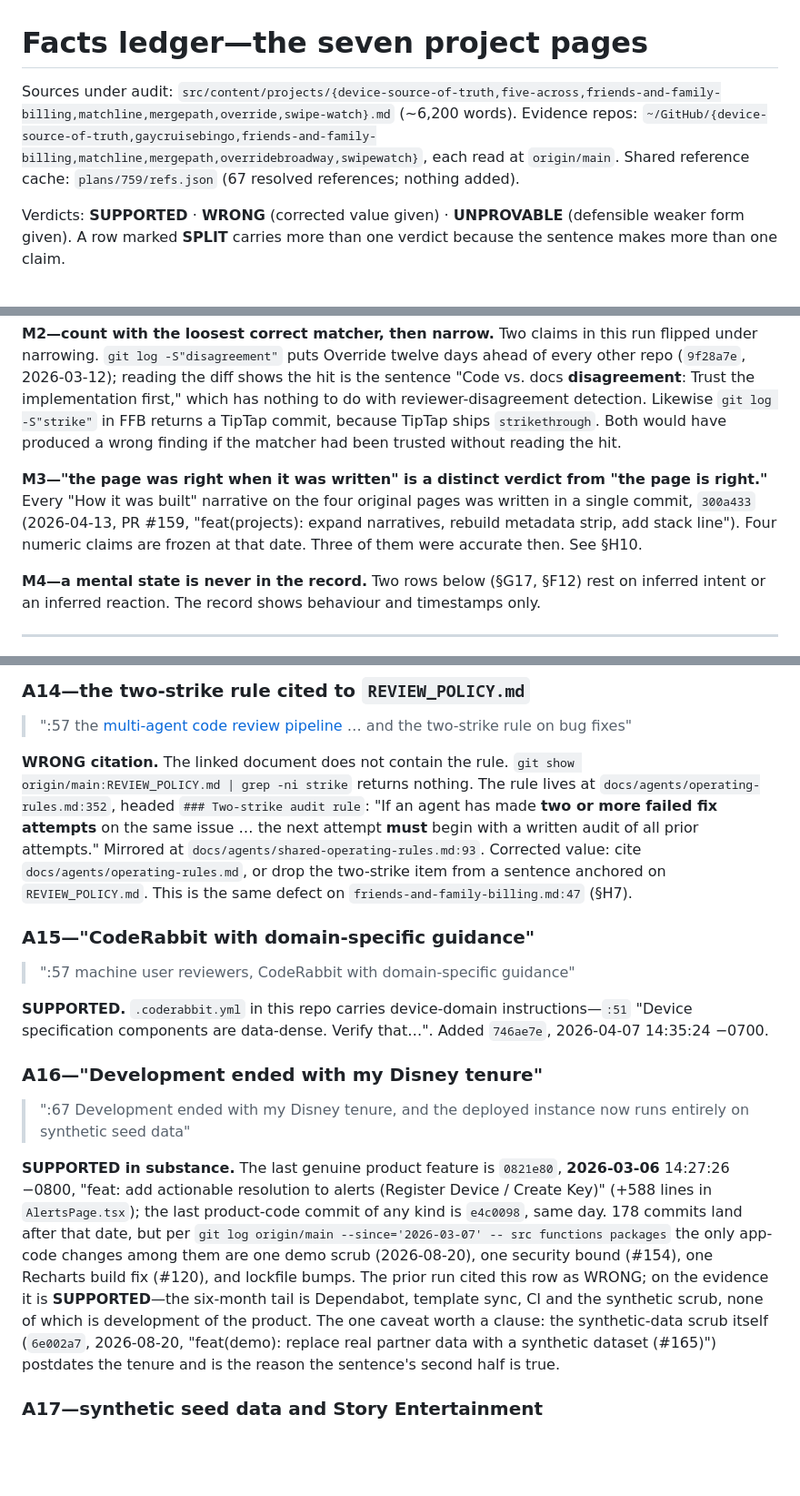
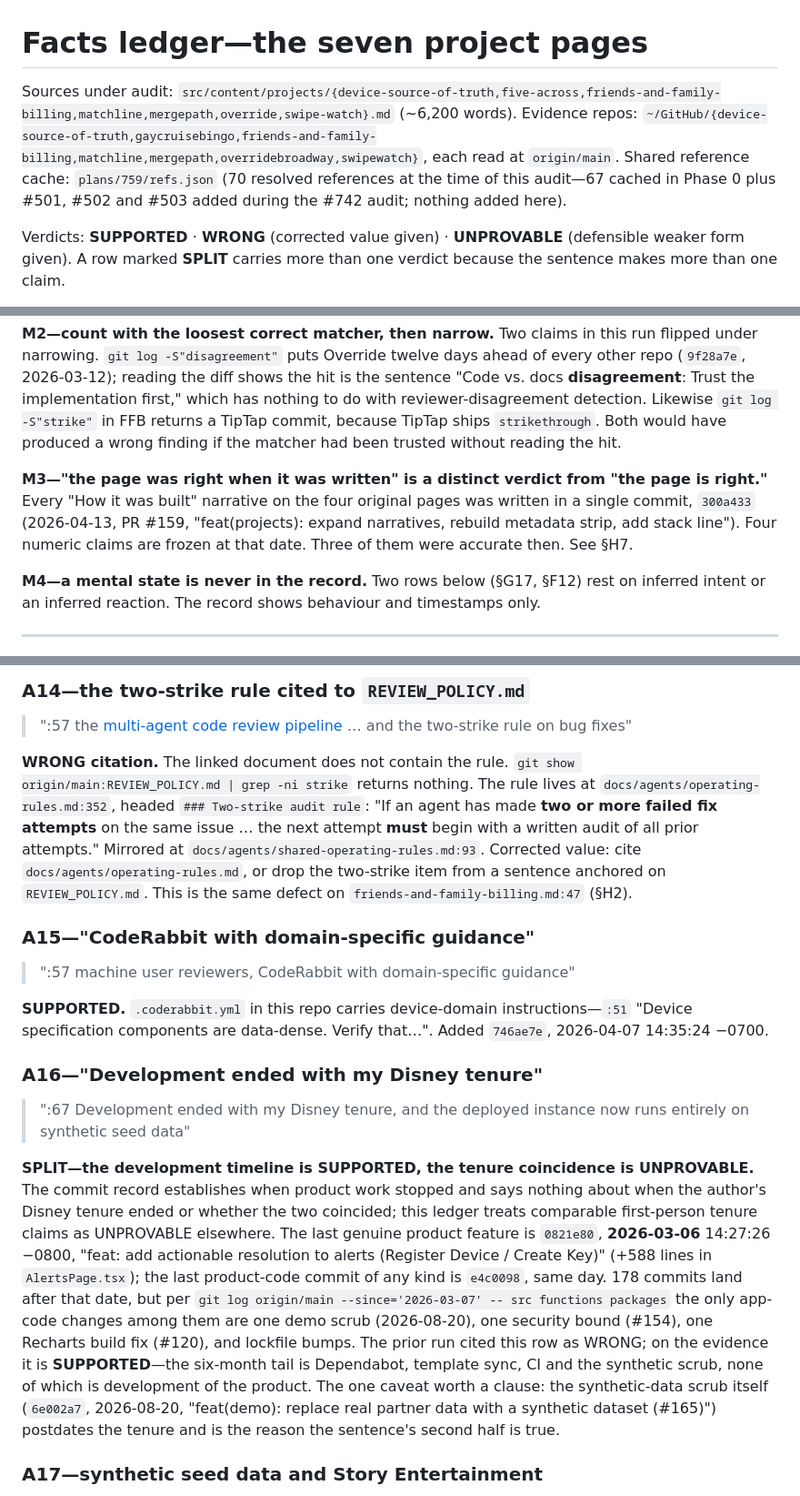
Before and after one commit to nathanjohnpayne/nathanpaynedotcom, a Markdown page: plans/759/project-pages-ledger.md, 3 parts joined by grey strips. Shown at 91% size. GitHub-like rendering; blank space fills up the shorter version.

```diff
--- a/plans/759/project-pages-ledger.md
+++ b/plans/759/project-pages-ledger.md
@@ -1,6 +1,6 @@
 # Facts ledger—the seven project pages
 
-Sources under audit: `src/content/projects/{device-source-of-truth,five-across,friends-and-family-billing,matchline,mergepath,override,swipe-watch}.md` (~6,200 words). Evidence repos: `~/GitHub/{device-source-of-truth,gaycruisebingo,friends-and-family-billing,matchline,mergepath,overridebroadway,swipewatch}`, each read at `origin/main`. Shared reference cache: `plans/759/refs.json` (67 resolved references; nothing added).
+Sources under audit: `src/content/projects/{device-source-of-truth,five-across,friends-and-family-billing,matchline,mergepath,override,swipe-watch}.md` (~6,200 words). Evidence repos: `~/GitHub/{device-source-of-truth,gaycruisebingo,friends-and-family-billing,matchline,mergepath,overridebroadway,swipewatch}`, each read at `origin/main`. Shared reference cache: `plans/759/refs.json` (70 resolved references at the time of this audit—67 cached in Phase 0 plus #501, #502 and #503 added during the #742 audit; nothing added here).
 
 Verdicts: **SUPPORTED** · **WRONG** (corrected value given) · **UNPROVABLE** (defensible weaker form given). A row marked **SPLIT** carries more than one verdict because the sentence makes more than one claim.
 
@@ -14,7 +14,7 @@ Line references are `slug:NN` against the file as it stands on `content/744-six-
 
 **M2—count with the loosest correct matcher, then narrow.** Two claims in this run flipped under narrowing. `git log -S"disagreement"` puts Override twelve days ahead of every other repo (`9f28a7e`, 2026-03-12); reading the diff shows the hit is the sentence "Code vs. docs **disagreement**: Trust the implementation first," which has nothing to do with reviewer-disagreement detection. Likewise `git log -S"strike"` in FFB returns a TipTap commit, because TipTap ships `strikethrough`. Both would have produced a wrong finding if the matcher had been trusted without reading the hit.
 
-**M3—"the page was right when it was written" is a distinct verdict from "the page is right."** Every "How it was built" narrative on the four original pages was written in a single commit, `300a433` (2026-04-13, PR #159, "feat(projects): expand narratives, rebuild metadata strip, add stack line"). Four numeric claims are frozen at that date. Three of them were accurate then. See §H10.
+**M3—"the page was right when it was written" is a distinct verdict from "the page is right."** Every "How it was built" narrative on the four original pages was written in a single commit, `300a433` (2026-04-13, PR #159, "feat(projects): expand narratives, rebuild metadata strip, add stack line"). Four numeric claims are frozen at that date. Three of them were accurate then. See §H7.
 
 **M4—a mental state is never in the record.** Two rows below (§G17, §F12) rest on inferred intent or an inferred reaction. The record shows behaviour and timestamps only.
 
@@ -108,7 +108,7 @@ Note against the prior run's framing: the sixteen keys at `specs/DST-TDI-001-Con
 
 > ":57 the [multi-agent code review pipeline](https://github.com/nathanjohnpayne/device-source-of-truth/blob/main/REVIEW_POLICY.md) … and the two-strike rule on bug fixes"
 
-**WRONG citation.** The linked document does not contain the rule. `git show origin/main:REVIEW_POLICY.md | grep -ni strike` returns nothing. The rule lives at `docs/agents/operating-rules.md:352`, headed `### Two-strike audit rule`: "If an agent has made **two or more failed fix attempts** on the same issue … the next attempt **must** begin with a written audit of all prior attempts." Mirrored at `docs/agents/shared-operating-rules.md:93`. Corrected value: cite `docs/agents/operating-rules.md`, or drop the two-strike item from a sentence anchored on `REVIEW_POLICY.md`. This is the same defect on `friends-and-family-billing.md:47` (§H7).
+**WRONG citation.** The linked document does not contain the rule. `git show origin/main:REVIEW_POLICY.md | grep -ni strike` returns nothing. The rule lives at `docs/agents/operating-rules.md:352`, headed `### Two-strike audit rule`: "If an agent has made **two or more failed fix attempts** on the same issue … the next attempt **must** begin with a written audit of all prior attempts." Mirrored at `docs/agents/shared-operating-rules.md:93`. Corrected value: cite `docs/agents/operating-rules.md`, or drop the two-strike item from a sentence anchored on `REVIEW_POLICY.md`. This is the same defect on `friends-and-family-billing.md:47` (§H2).
 
 ### A15—"CodeRabbit with domain-specific guidance"
 
@@ -120,7 +120,7 @@ Note against the prior run's framing: the sixteen keys at `specs/DST-TDI-001-Con
 
 > ":67 Development ended with my Disney tenure, and the deployed instance now runs entirely on synthetic seed data"
 
-**SUPPORTED in substance.** The last genuine product feature is `0821e80`, **2026-03-06** 14:27:26 −0800, "feat: add actionable resolution to alerts (Register Device / Create Key)" (+588 lines in `AlertsPage.tsx`); the last product-code commit of any kind is `e4c0098`, same day. 178 commits land after that date, but per `git log origin/main --since='2026-03-07' -- src functions packages` the only app-code changes among them are one demo scrub (2026-08-20), one security bound (#154), one Recharts build fix (#120), and lockfile bumps. The prior run cited this row as WRONG; on the evidence it is **SUPPORTED**—the six-month tail is Dependabot, template sync, CI and the synthetic scrub, none of which is development of the product. The one caveat worth a clause: the synthetic-data scrub itself (`6e002a7`, 2026-08-20, "feat(demo): replace real partner data with a synthetic dataset (#165)") postdates the tenure and is the reason the sentence's second half is true.
+**SPLIT—the development timeline is SUPPORTED, the tenure coincidence is UNPROVABLE.** The commit record establishes when product work stopped and says nothing about when the author's Disney tenure ended or whether the two coincided; this ledger treats comparable first-person tenure claims as UNPROVABLE elsewhere. The last genuine product feature is `0821e80`, **2026-03-06** 14:27:26 −0800, "feat: add actionable resolution to alerts (Register Device / Create Key)" (+588 lines in `AlertsPage.tsx`); the last product-code commit of any kind is `e4c0098`, same day. 178 commits land after that date, but per `git log origin/main --since='2026-03-07' -- src functions packages` the only app-code changes among them are one demo scrub (2026-08-20), one security bound (#154), one Recharts build fix (#120), and lockfile bumps. The prior run cited this row as WRONG; on the evidence it is **SUPPORTED**—the six-month tail is Dependabot, template sync, CI and the synthetic scrub, none of which is development of the product. The one caveat worth a clause: the synthetic-data scrub itself (`6e002a7`, 2026-08-20, "feat(demo): replace real partner data with a synthetic dataset (#165)") postdates the tenure and is the reason the sentence's second half is true.
 
 ### A17—synthetic seed data and Story Entertainment
 
```
Also changed, not shown: other parts of plans/759/project-pages-ledger.md (+36 -10 lines).
